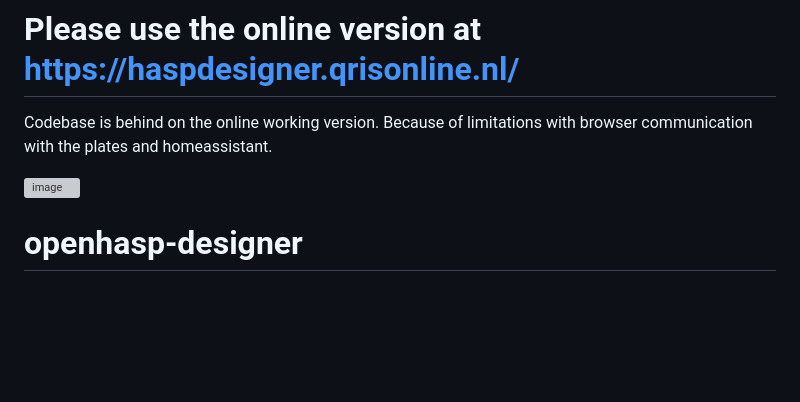
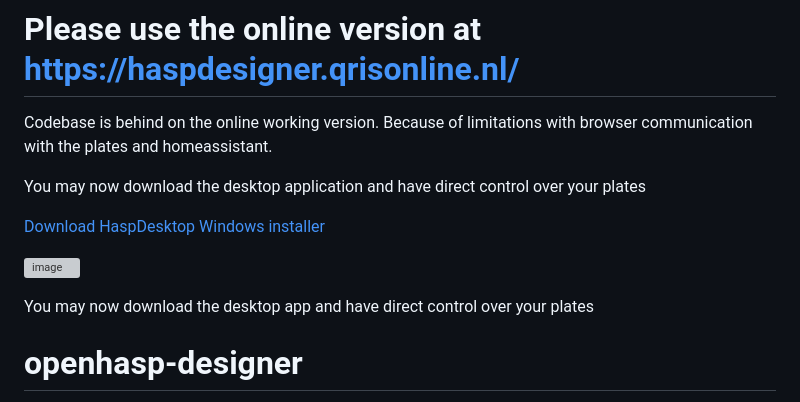
Before and after one commit to mvturnho/OpenHaspDesigner, a Markdown page: README.md, the part around the change. GitHub-like rendering; blank space fills up the shorter version; grey boxes are pictures that could not be loaded.

Commit message:
fixed desktop app

```diff
--- a/README.md
+++ b/README.md
@@ -2,7 +2,15 @@
 Codebase is behind on the online working version.
 Because of limitations with browser communication with the plates and homeassistant.
 
-<img width="2925" height="1848" alt="image" src="https://github.com/user-attachments/assets/645ff32b-748a-455f-8919-e90a15a88d87" />
+You may now download the desktop application and have direct control over your plates
+
+[Download HaspDesktop Windows installer](https://haspdesigner.qrisonline.nl/haspdesktop/haspdesktop_0.3.1_x64-setup.exe)
+
+![image](https://github.com/user-attachments/assets/23a2d104-3185-47f5-9483-ec57bcf0deff)
+
+You may now download the desktop app and have direct control over your plates
+
+
 
 # openhasp-designer
 
```
